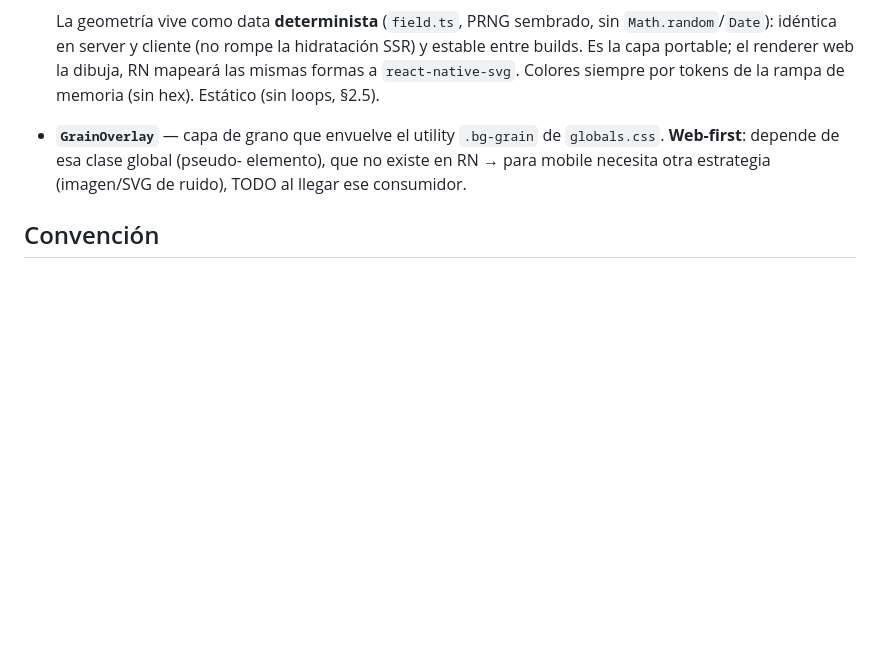
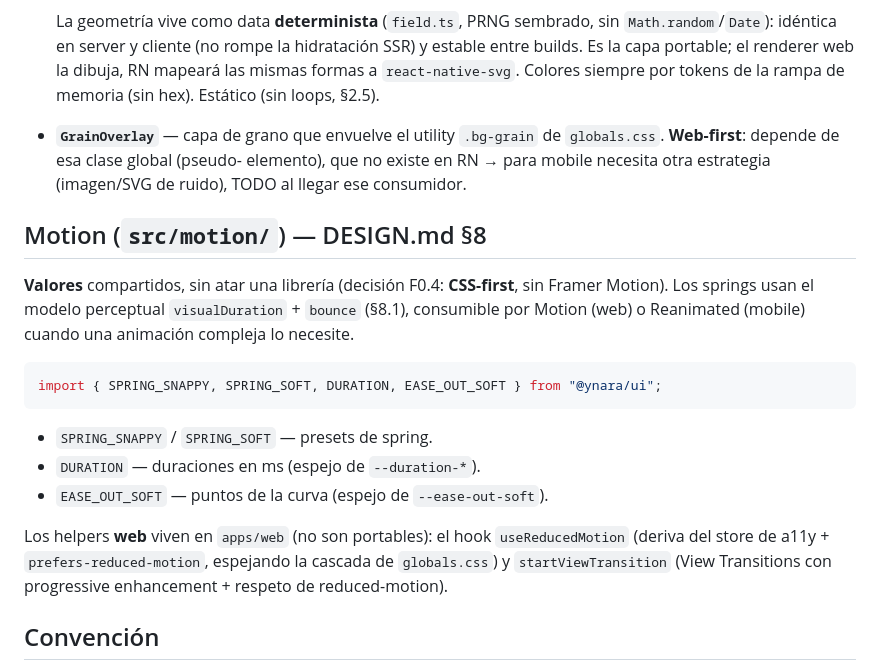
Before and after one commit to BriarDevv/Ynara, a Markdown page: packages/ui/README.md, the part around the change. GitHub-like rendering; blank space fills up the shorter version.

Commit message:
docs(ui): documentar los presets de motion en el README
Sección §8: presets compartidos y la decisión CSS-first, más dónde
viven los helpers web (useReducedMotion, startViewTransition).

Co-Authored-By: Claude Opus 4.8 (1M context) <noreply@anthropic.com>

````diff
--- a/packages/ui/README.md
+++ b/packages/ui/README.md
@@ -84,6 +84,26 @@ profundidad/ambiente (reemplaza al gradiente genérico).
   elemento), que no existe en RN → para mobile necesita otra estrategia
   (imagen/SVG de ruido), TODO al llegar ese consumidor.
 
+## Motion (`src/motion/`) — DESIGN.md §8
+
+**Valores** compartidos, sin atar una librería (decisión F0.4:
+**CSS-first**, sin Framer Motion). Los springs usan el modelo perceptual
+`visualDuration` + `bounce` (§8.1), consumible por Motion (web) o
+Reanimated (mobile) cuando una animación compleja lo necesite.
+
+```ts
+import { SPRING_SNAPPY, SPRING_SOFT, DURATION, EASE_OUT_SOFT } from "@ynara/ui";
+```
+
+- `SPRING_SNAPPY` / `SPRING_SOFT` — presets de spring.
+- `DURATION` — duraciones en ms (espejo de `--duration-*`).
+- `EASE_OUT_SOFT` — puntos de la curva (espejo de `--ease-out-soft`).
+
+Los helpers **web** viven en `apps/web` (no son portables): el hook
+`useReducedMotion` (deriva del store de a11y + `prefers-reduced-motion`,
+espejando la cascada de `globals.css`) y `startViewTransition` (View
+Transitions con progressive enhancement + respeto de reduced-motion).
+
 ## Convención
 
 - Componentes presentacionales, sin lógica de dominio.
````
